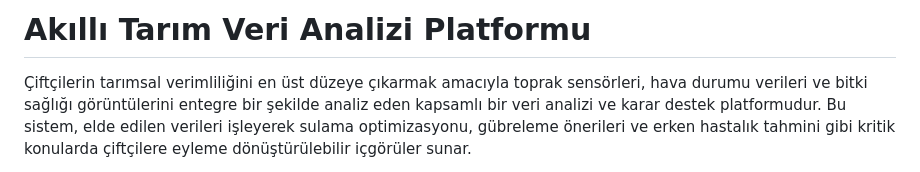
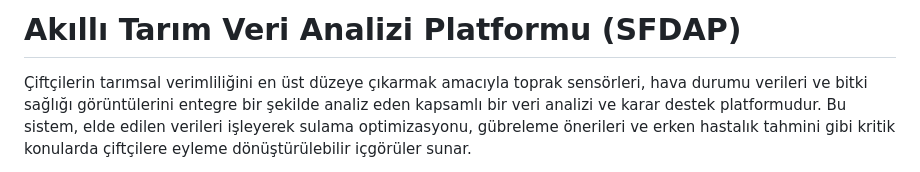
Before and after one commit to Ohualtex/Smart_Farming_Data_Analysis_Platform, a Markdown page: README.md, the part around the change. Drawn GitHub-style.

Commit message:
Update project title in README.md

```diff
--- a/README.md
+++ b/README.md
@@ -1,4 +1,4 @@
-# Akıllı Tarım Veri Analizi Platformu
+# Akıllı Tarım Veri Analizi Platformu (SFDAP)
 Çiftçilerin tarımsal verimliliğini en üst düzeye çıkarmak amacıyla toprak sensörleri, hava durumu verileri ve bitki sağlığı görüntülerini entegre bir şekilde analiz eden kapsamlı bir veri analizi ve karar destek platformudur. Bu sistem, elde edilen verileri işleyerek sulama optimizasyonu, gübreleme önerileri ve erken hastalık tahmini gibi kritik konularda çiftçilere eyleme dönüştürülebilir içgörüler sunar.
 
 # 🌟 Temel Özellikler
```
